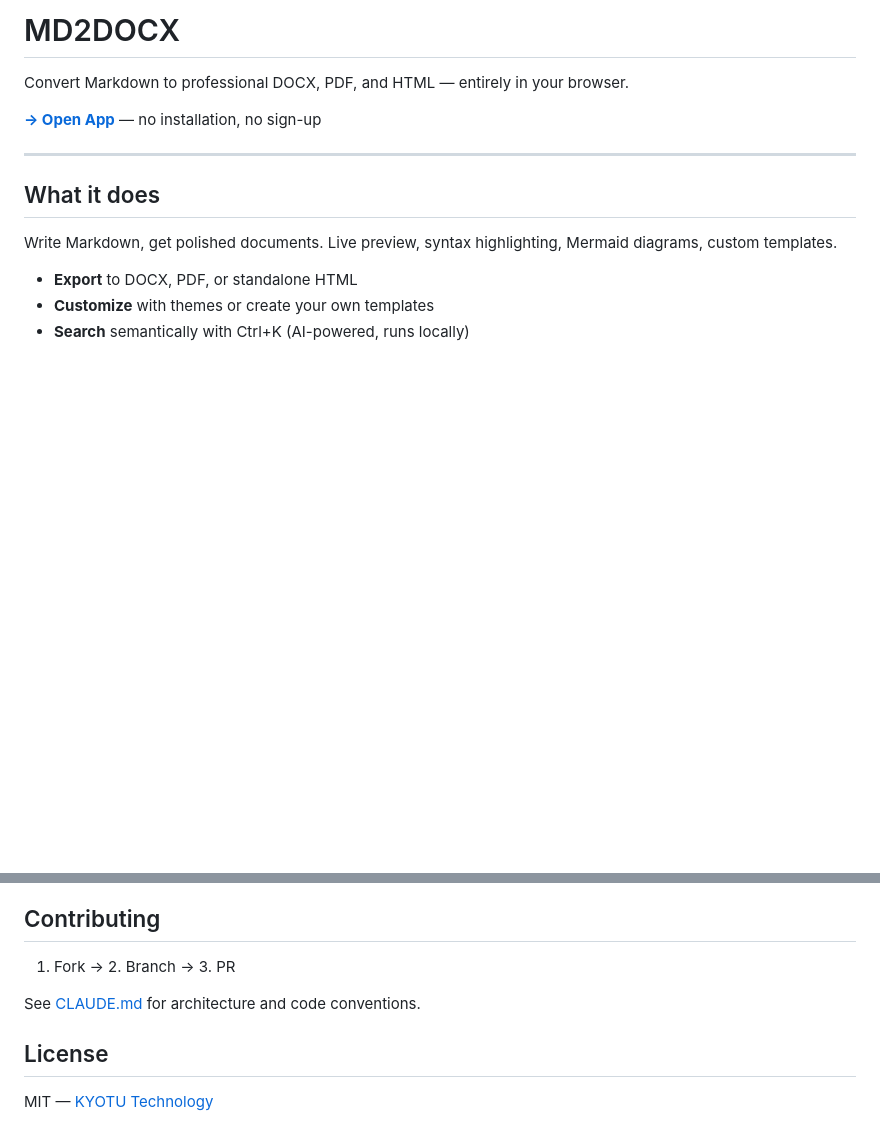
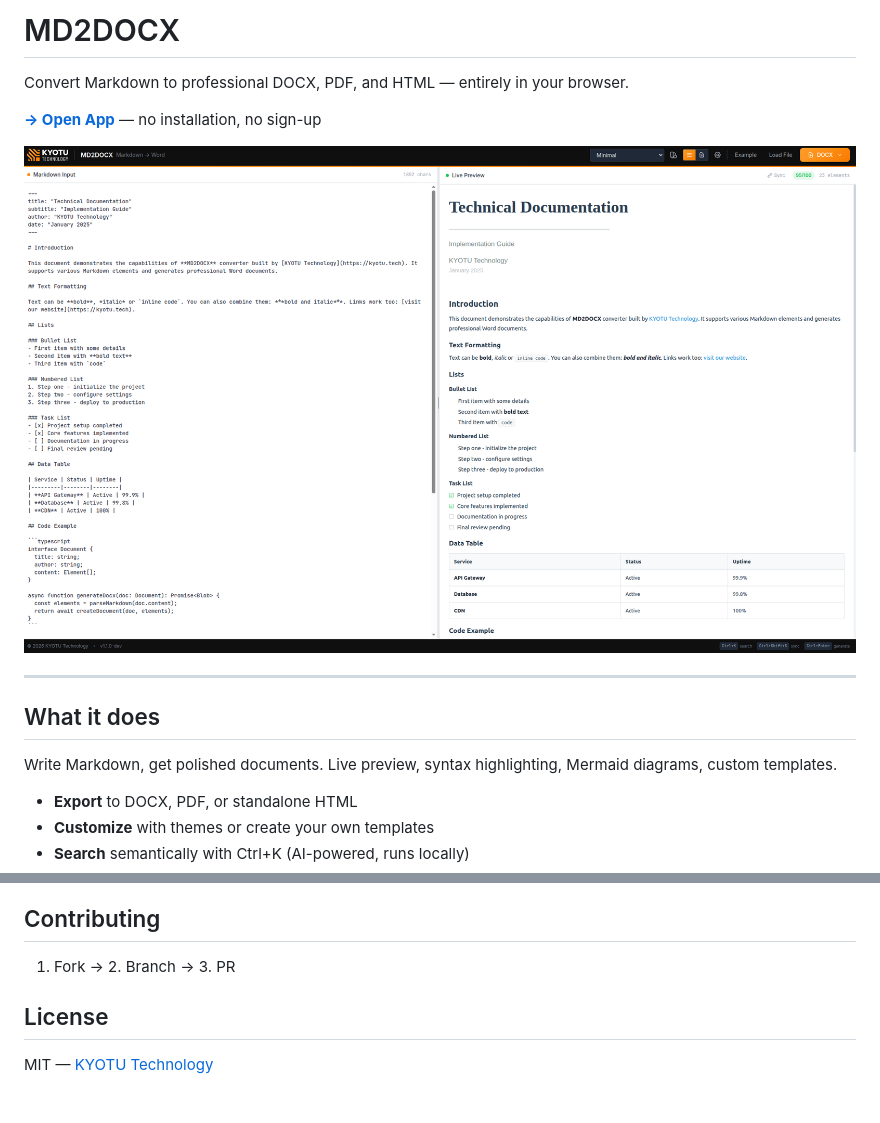
Before and after one commit to Kyotu-Technology/md2docx, a Markdown page: README.md, 2 parts joined by grey strips. GitHub-like rendering; pictures changed too: docs/screenshot.png (added); blank space fills up the shorter version.

```diff
--- a/README.md
+++ b/README.md
@@ -3,6 +3,8 @@
 Convert Markdown to professional DOCX, PDF, and HTML — entirely in your browser.
 
 **[→ Open App](https://kyotu-technology.github.io/md2docx/)** — no installation, no sign-up
+
+![MD2DOCX](docs/screenshot.png)
 
 ---
 
@@ -30,8 +32,6 @@ Open [localhost:3000](http://localhost:3000)
 
 1. Fork → 2. Branch → 3. PR
 
-See [CLAUDE.md](CLAUDE.md) for architecture and code conventions.
-
 ## License
 
 MIT — [KYOTU Technology](https://kyotutechnology.com)
```
